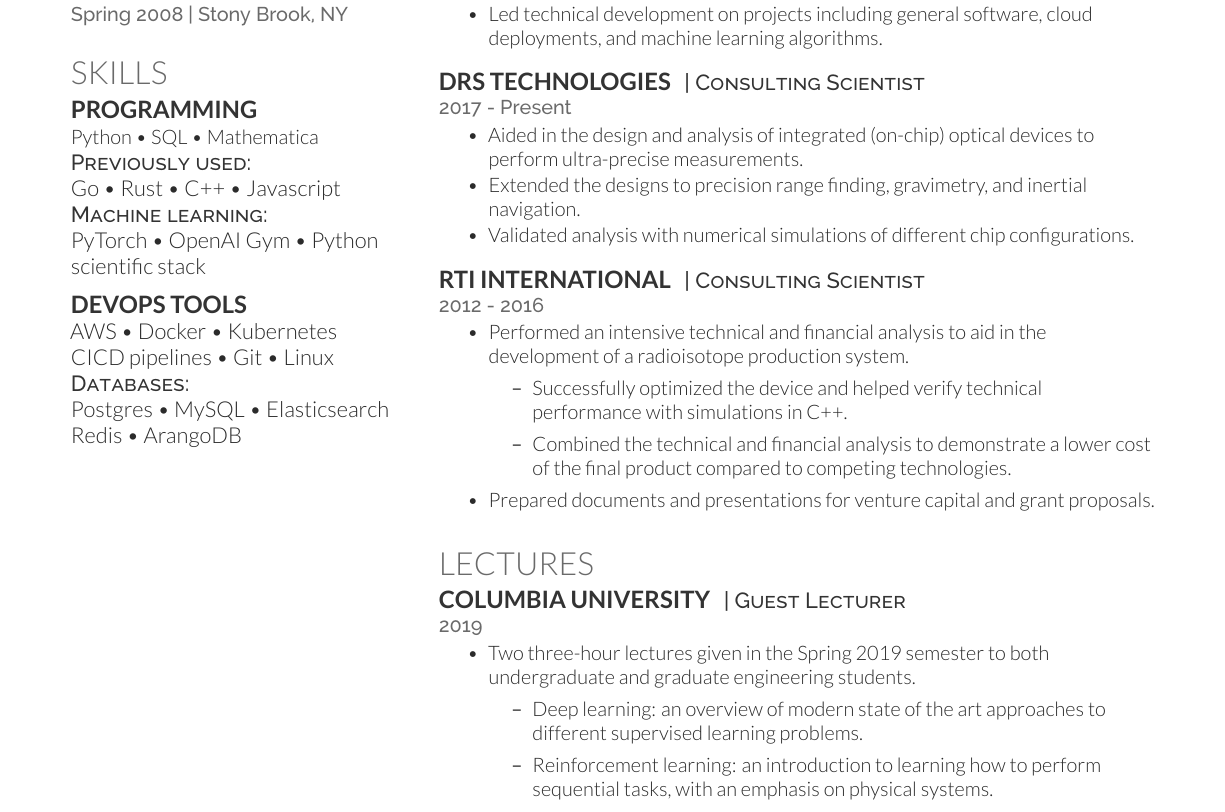
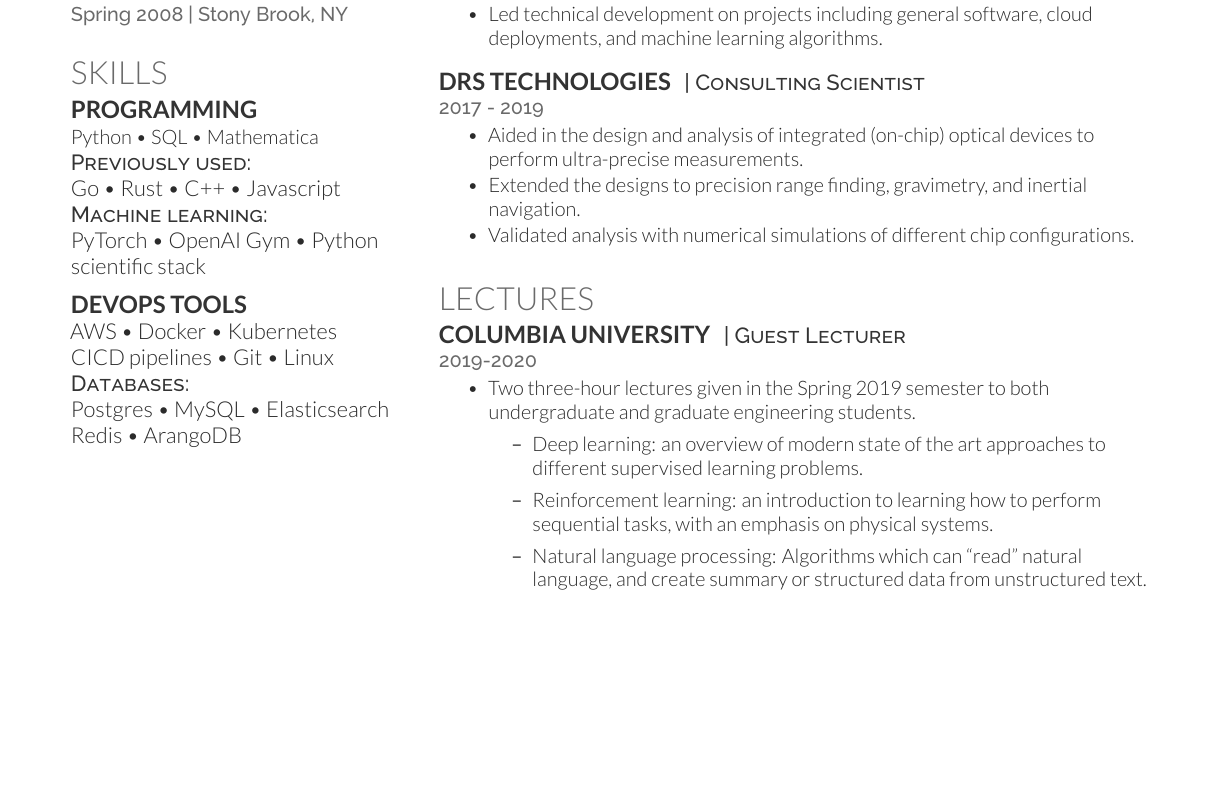
Before and after one commit to KMLDS/Resume, a LaTeX CV (resume.tex): part of the page, cut so that both start at the same text, the shorter picture padded with empty space. Compiled offline with XeLaTeX.

Commit message:
updates to columbia lectures

```diff
--- a/resume.tex
+++ b/resume.tex
@@ -218,7 +218,7 @@
 \sectionsep
 \runsubsection{DRS Technologies}
 \descript{| Consulting Scientist}
-\location{2017 - Present}
+\location{2017 - 2019}
 \begin{tightemize}
 \item Aided in the design and analysis of integrated (on-chip) optical devices to perform ultra-precise measurements.
 \item Extended the designs to precision range finding, gravimetry, and inertial navigation.
@@ -226,29 +226,17 @@
 \end{tightemize}
 \sectionsep
 
-\runsubsection{RTI International}
-\descript{| Consulting Scientist}
-\location{2012 - 2016}
-\begin{tightemize}
-\item Performed an intensive technical and financial analysis to aid in the development of a radioisotope production system.
-  \begin{itemize}
-  \item Successfully optimized the device and helped verify technical performance with simulations in C++.
-  \item Combined the technical and financial analysis to demonstrate a lower cost of the final product compared to competing technologies.
-  \end{itemize}
-\item Prepared documents and presentations for venture capital and grant proposals.
-\end{tightemize}
-\sectionsep
-
 
 \section{Lectures}
 \runsubsection{Columbia University}
 \descript{| Guest Lecturer}
-\location{2019}
+\location{2019-2020}
 \begin{tightemize}
 \item Two three-hour lectures given in the Spring 2019 semester to both undergraduate and graduate engineering students.
 	\begin{itemize}
 	\item Deep learning: an overview of modern state of the art approaches to different supervised learning problems.
 	\item Reinforcement learning: an introduction to learning how to perform sequential tasks, with an emphasis on physical systems.
+	\item Natural language processing: Algorithms which can ``read'' natural language, and create summary or structured data from unstructured text.
 	\end{itemize}
 \end{tightemize}
 
```
Also changed, not shown: resume.pdf.
